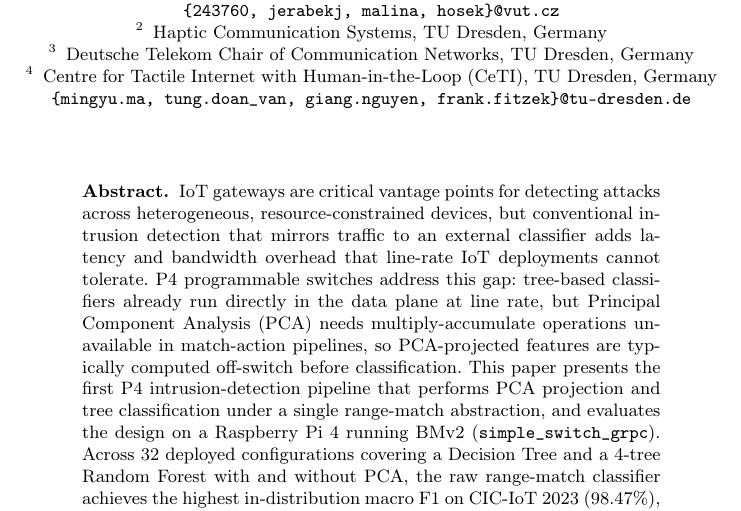
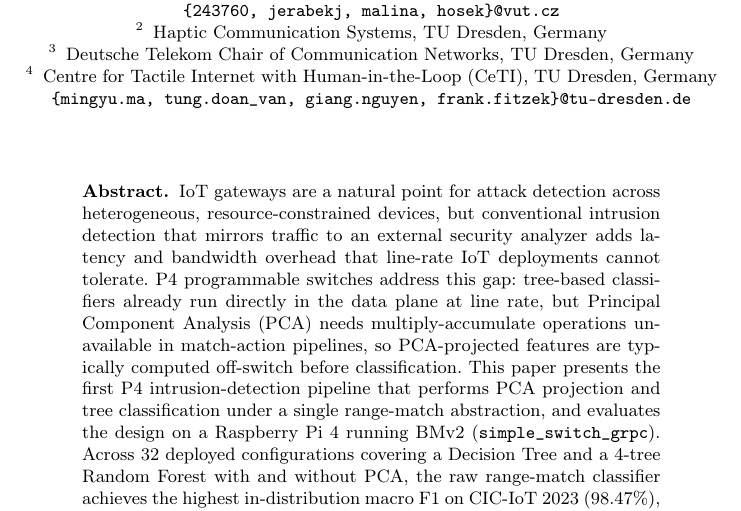
Before and after one commit to vafekt/p4sec, a LaTeX thesis (In_Network_Intrusion_Detection_Using_Principal_Component_Analysis_and_Machine_Learning_Models_on_P4_Programmable_Data_Planes/main.tex): part of page 1 of 17, cut so that both start at the same text. Compiled offline with pdfLaTeX.

Commit message:
docs: rephrase abstract opening, avoid vantage point and classifier wording
Replace 'critical vantage points for detecting attacks' with 'a natural
point for attack detection', and 'external classifier' with 'external
security analyzer' to keep the framing on detection/security rather
than ML terminology in the opening sentence.

```diff
--- a/In_Network_Intrusion_Detection_Using_Principal_Component_Analysis_and_Machine_Learning_Models_on_P4_Programmable_Data_Planes/main.tex
+++ b/In_Network_Intrusion_Detection_Using_Principal_Component_Analysis_and_Machine_Learning_Models_on_P4_Programmable_Data_Planes/main.tex
@@ -45,7 +45,7 @@ Centre for Tactile Internet with Human-in-the-Loop (CeTI), TU Dresden, Germany
 
 \maketitle
 \begin{abstract}
-IoT gateways are critical vantage points for detecting attacks across heterogeneous, resource-constrained devices, but conventional intrusion detection that mirrors traffic to an external classifier adds latency and bandwidth overhead that line-rate IoT deployments cannot tolerate. P4 programmable switches address this gap: tree-based classifiers already run directly in the data plane at line rate, but Principal Component Analysis (PCA) needs multiply-accumulate operations unavailable in match-action pipelines, so PCA-projected features are typically computed off-switch before classification. This paper presents the first P4 intrusion-detection pipeline that performs PCA projection and tree classification under a single range-match abstraction, and evaluates the design on a Raspberry Pi~4 running BMv2 (\texttt{simple\_switch\_grpc}). Across $32$ deployed configurations covering a Decision Tree and a 4-tree Random Forest with and without PCA, the raw range-match classifier achieves the highest in-distribution macro F1 on CIC-IoT 2023 ($98.47\%$), yet degrades sharply on a disjoint Mu-IoT capture ($15.57\%$ macro F1) because port associations learned on the source dataset do not generalize. The recommended PCA $+$ Decision Tree at $k{=}7$ achieves $95.79\%$ macro F1 in distribution and $48.31\%$ on the disjoint capture, a $32.74$ percentage-point cross-dataset gain at the cost of only $2.68$ percentage points in distribution, making strong in-distribution accuracy and cross-dataset robustness jointly attainable. The recommended operating point clears the Tofino-1 per-stage match-key budget; stage-count compaction is the identified path to full Tofino-1 deployment.
+IoT gateways are a natural point for attack detection across heterogeneous, resource-constrained devices, but conventional intrusion detection that mirrors traffic to an external security analyzer adds latency and bandwidth overhead that line-rate IoT deployments cannot tolerate. P4 programmable switches address this gap: tree-based classifiers already run directly in the data plane at line rate, but Principal Component Analysis (PCA) needs multiply-accumulate operations unavailable in match-action pipelines, so PCA-projected features are typically computed off-switch before classification. This paper presents the first P4 intrusion-detection pipeline that performs PCA projection and tree classification under a single range-match abstraction, and evaluates the design on a Raspberry Pi~4 running BMv2 (\texttt{simple\_switch\_grpc}). Across $32$ deployed configurations covering a Decision Tree and a 4-tree Random Forest with and without PCA, the raw range-match classifier achieves the highest in-distribution macro F1 on CIC-IoT 2023 ($98.47\%$), yet degrades sharply on a disjoint Mu-IoT capture ($15.57\%$ macro F1) because port associations learned on the source dataset do not generalize. The recommended PCA $+$ Decision Tree at $k{=}7$ achieves $95.79\%$ macro F1 in distribution and $48.31\%$ on the disjoint capture, a $32.74$ percentage-point cross-dataset gain at the cost of only $2.68$ percentage points in distribution, making strong in-distribution accuracy and cross-dataset robustness jointly attainable. The recommended operating point clears the Tofino-1 per-stage match-key budget; stage-count compaction is the identified path to full Tofino-1 deployment.
 
 
 \keywords{P4 programmable data plane \and In-network machine learning \and IoT \and Intrusion detection system \and Principal Component Analysis \and Decision tree \and Random forest \and Range match tables \and Bidirectional flow features \and Line-rate classification}
```
Also changed, not shown: In_Network_Intrusion_Detection_Using_Principal_Component_Analysis_and_Machine_Learning_Models_on_P4_Programmable_Data_Planes/main.pdf.
